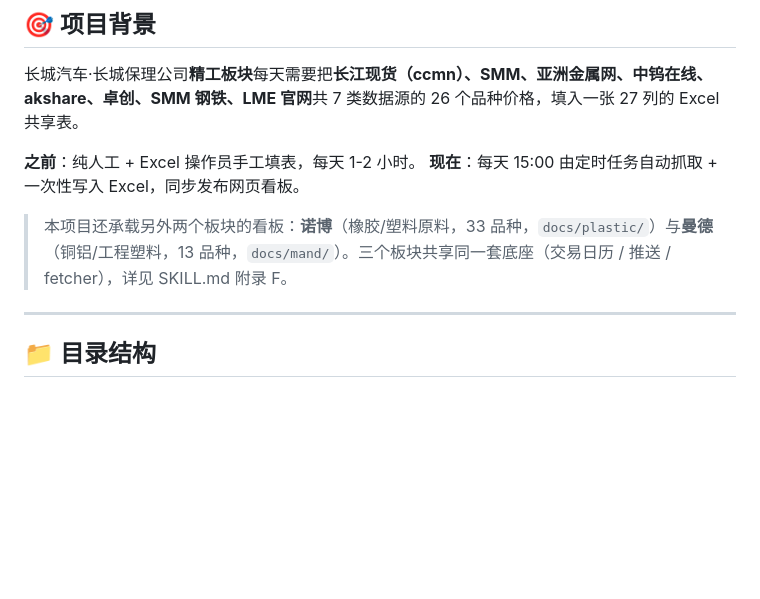
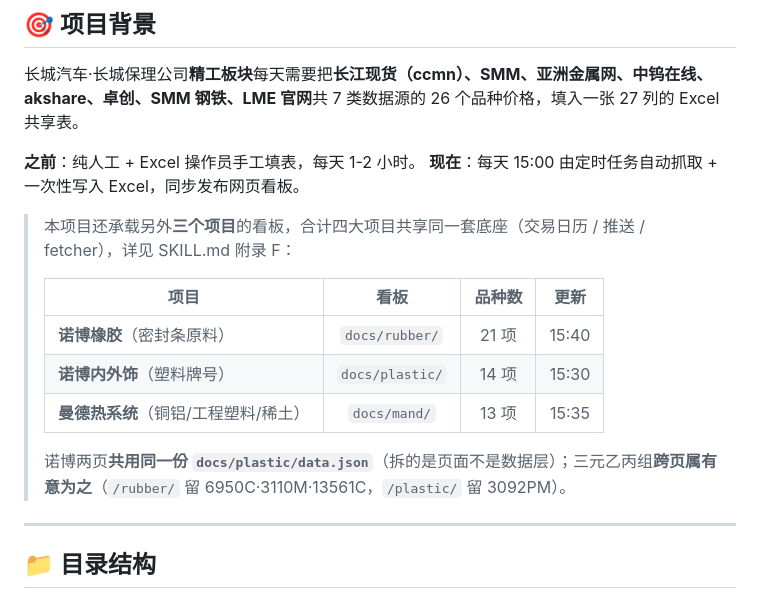
Before and after one commit to lekelin2046/jinggong-commodity-monitor, a Markdown page: README.md, the part around one of its changes. GitHub-like rendering; blank space fills up the shorter version.

```diff
--- a/README.md
+++ b/README.md
@@ -15,7 +15,15 @@
 **之前**：纯人工 + Excel 操作员手工填表，每天 1-2 小时。
 **现在**：每天 15:00 由定时任务自动抓取 + 一次性写入 Excel，同步发布网页看板。
 
-> 本项目还承载另外两个板块的看板：**诺博**（橡胶/塑料原料，33 品种，`docs/plastic/`）与**曼德**（铜铝/工程塑料，13 品种，`docs/mand/`）。三个板块共享同一套底座（交易日历 / 推送 / fetcher），详见 SKILL.md 附录 F。
+> 本项目还承载另外**三个项目**的看板，合计四大项目共享同一套底座（交易日历 / 推送 / fetcher），详见 SKILL.md 附录 F：
+>
+> | 项目 | 看板 | 品种数 | 更新 |
+> |---|:-:|:-:|:-:|
+> | **诺博橡胶**（密封条原料） | `docs/rubber/` | 21 项 | 15:40 |
+> | **诺博内外饰**（塑料牌号） | `docs/plastic/` | 14 项 | 15:30 |
+> | **曼德热系统**（铜铝/工程塑料/稀土） | `docs/mand/` | 13 项 | 15:35 |
+>
+> 诺博两页**共用同一份 `docs/plastic/data.json`**（拆的是页面不是数据层）；三元乙丙组**跨页属有意为之**（`/rubber/` 留 6950C·3110M·13561C，`/plastic/` 留 3092PM）。
 
 ---
 
```
Also changed, not shown: other parts of README.md (+19 -17 lines), SKILL.md (+58 -21 lines).
